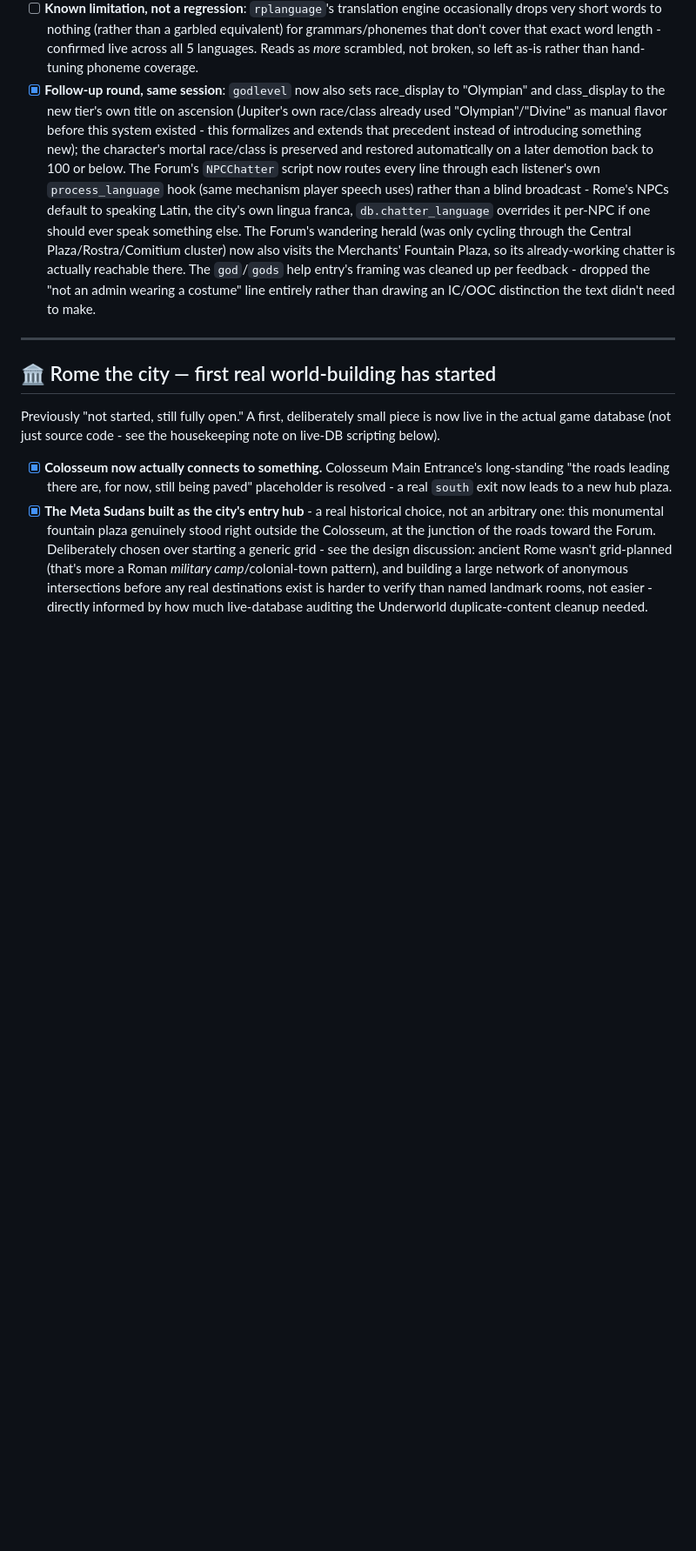
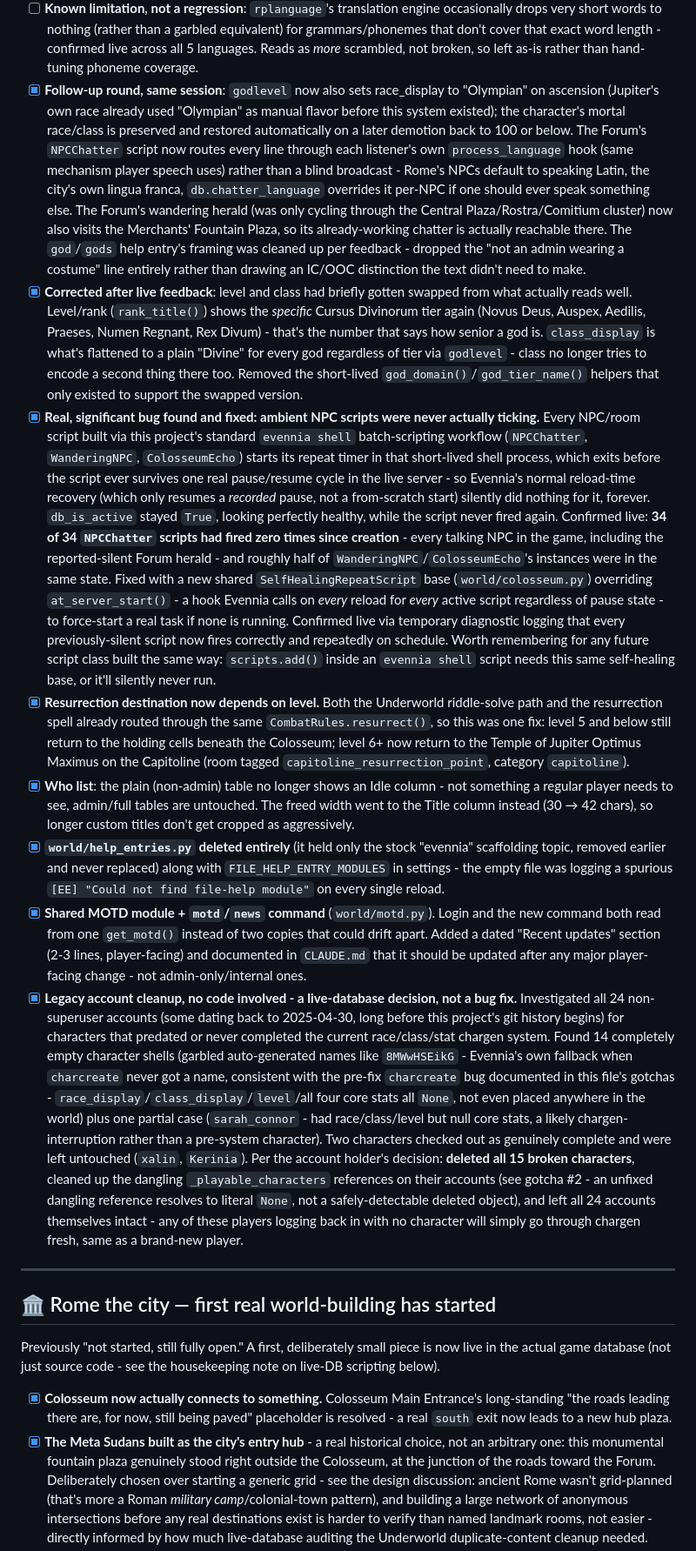
Before and after one commit to Hunter-Meares/rome, a Markdown page: rome/rome_mud_todo.md, the part around one of its changes. Shown at 87% size. GitHub-like rendering; blank space fills up the shorter version.

Commit message:
Bring rome_mud_todo.md current with this session's later work
- Corrected the stale class_display description (godlevel briefly set
  it to the god's domain, then that got reverted in favor of a flat
  "Divine" - the todo entry still described the reverted version).
- Documented the real ambient-script bug (NPCChatter/WanderingNPC/
  ColosseumEcho never actually ticking) and its fix.
- Documented resurrection-by-level, the who-list idle-column removal,
  the FILE_HELP_ENTRY_MODULES cleanup, the new MOTD module/command,
  and the legacy-account cleanup decision.
- Marked the Capitoline Hill's "next step" stub as done now that it's
  built, and narrowed the Forum's remaining stub to just the Argiletum.

```diff
--- a/rome/rome_mud_todo.md
+++ b/rome/rome_mud_todo.md
@@ -36,7 +36,14 @@ A large, multi-part session: a real SMAUG-inspired god rank ladder, a working la
 - [x] **Olympus area (26 rooms from #69) given two real loop connections**, addressing the "pure tree, no loops" finding from the planning pass: Storm Watch ↔ Celestial Observatory, and Vault of Thunderbolts ↔ Armory of Olympus. **Caught and fixed a real bug of my own making here**: the first pass collided the new Vault↔Armory exit with Armory's pre-existing `south` exit to Council Chamber - exactly the class of bug this project has repeatedly caught via live auditing. Renamed to `down`/`east` before it shipped; re-verified game-wide afterward (221 total rooms, 0 collisions, 0 missing aliases, 0 duplicate names).
 - [x] **Help entries**: stock Evennia scaffolding `"evennia"` topic deleted from `world/help_entries.py`. New `world/god_help.py` (same delete-and-recreate pattern as `help_setup.py`) adds a `god`/`gods` entry setting real RP expectations (gods are literal divine beings, not admins in costume - treat a scene with one accordingly) plus one entry per pantheon member: Jupiter, Juno, Neptune, Minerva, Mars, Venus, Ceres, Diana, Vulcan, Mercury, Bacchus, Pluto, Vesta. New commands (`godlevel`, `wizinvis`, `restore`, `snoop`, `speak`, `learnlanguage`, `build`) all have complete docstrings, Evennia's normal auto-help mechanism - no separate DB entries needed for those.
 - [ ] **Known limitation, not a regression**: `rplanguage`'s translation engine occasionally drops very short words to nothing (rather than a garbled equivalent) for grammars/phonemes that don't cover that exact word length - confirmed live across all 5 languages. Reads as *more* scrambled, not broken, so left as-is rather than hand-tuning phoneme coverage.
-- [x] **Follow-up round, same session**: `godlevel` now also sets race_display to "Olympian" and class_display to the new tier's own title on ascension (Jupiter's own race/class already used "Olympian"/"Divine" as manual flavor before this system existed - this formalizes and extends that precedent instead of introducing something new); the character's mortal race/class is preserved and restored automatically on a later demotion back to 100 or below. The Forum's `NPCChatter` script now routes every line through each listener's own `process_language` hook (same mechanism player speech uses) rather than a blind broadcast - Rome's NPCs default to speaking Latin, the city's own lingua franca, `db.chatter_language` overrides it per-NPC if one should ever speak something else. The Forum's wandering herald (was only cycling through the Central Plaza/Rostra/Comitium cluster) now also visits the Merchants' Fountain Plaza, so its already-working chatter is actually reachable there. The `god`/`gods` help entry's framing was cleaned up per feedback - dropped the "not an admin wearing a costume" line entirely rather than drawing an IC/OOC distinction the text didn't need to make.
+- [x] **Follow-up round, same session**: `godlevel` now also sets race_display to "Olympian" on ascension (Jupiter's own race already used "Olympian" as manual flavor before this system existed); the character's mortal race/class is preserved and restored automatically on a later demotion back to 100 or below. The Forum's `NPCChatter` script now routes every line through each listener's own `process_language` hook (same mechanism player speech uses) rather than a blind broadcast - Rome's NPCs default to speaking Latin, the city's own lingua franca, `db.chatter_language` overrides it per-NPC if one should ever speak something else. The Forum's wandering herald (was only cycling through the Central Plaza/Rostra/Comitium cluster) now also visits the Merchants' Fountain Plaza, so its already-working chatter is actually reachable there. The `god`/`gods` help entry's framing was cleaned up per feedback - dropped the "not an admin wearing a costume" line entirely rather than drawing an IC/OOC distinction the text didn't need to make.
+- [x] **Corrected after live feedback**: level and class had briefly gotten swapped from what actually reads well. Level/rank (`rank_title()`) shows the *specific* Cursus Divinorum tier again (Novus Deus, Auspex, Aedilis, Praeses, Numen Regnant, Rex Divum) - that's the number that says how senior a god is. `class_display` is what's flattened to a plain "Divine" for every god regardless of tier via `godlevel` - class no longer tries to encode a second thing there too. Removed the short-lived `god_domain()`/`god_tier_name()` helpers that only existed to support the swapped version.
+- [x] **Real, significant bug found and fixed: ambient NPC scripts were never actually ticking.** Every NPC/room script built via this project's standard `evennia shell` batch-scripting workflow (`NPCChatter`, `WanderingNPC`, `ColosseumEcho`) starts its repeat timer in that short-lived shell process, which exits before the script ever survives one real pause/resume cycle in the live server - so Evennia's normal reload-time recovery (which only resumes a *recorded* pause, not a from-scratch start) silently did nothing for it, forever. `db_is_active` stayed `True`, looking perfectly healthy, while the script never fired again. Confirmed live: **34 of 34 `NPCChatter` scripts had fired zero times since creation** - every talking NPC in the game, including the reported-silent Forum herald - and roughly half of `WanderingNPC`/`ColosseumEcho`'s instances were in the same state. Fixed with a new shared `SelfHealingRepeatScript` base (`world/colosseum.py`) overriding `at_server_start()` - a hook Evennia calls on *every* reload for *every* active script regardless of pause state - to force-start a real task if none is running. Confirmed live via temporary diagnostic logging that every previously-silent script now fires correctly and repeatedly on schedule. Worth remembering for any future script class built the same way: `scripts.add()` inside an `evennia shell` script needs this same self-healing base, or it'll silently never run.
+- [x] **Resurrection destination now depends on level.** Both the Underworld riddle-solve path and the resurrection spell already routed through the same `CombatRules.resurrect()`, so this was one fix: level 5 and below still return to the holding cells beneath the Colosseum; level 6+ now return to the Temple of Jupiter Optimus Maximus on the Capitoline (room tagged `capitoline_resurrection_point`, category `capitoline`).
+- [x] **Who list**: the plain (non-admin) table no longer shows an Idle column - not something a regular player needs to see, admin/full tables are untouched. The freed width went to the Title column instead (30 → 42 chars), so longer custom titles don't get cropped as aggressively.
+- [x] **`world/help_entries.py` deleted entirely** (it held only the stock "evennia" scaffolding topic, removed earlier and never replaced) along with `FILE_HELP_ENTRY_MODULES` in settings - the empty file was logging a spurious `[EE] "Could not find file-help module"` on every single reload.
+- [x] **Shared MOTD module + `motd`/`news` command** (`world/motd.py`). Login and the new command both read from one `get_motd()` instead of two copies that could drift apart. Added a dated "Recent updates" section (2-3 lines, player-facing) and documented in `CLAUDE.md` that it should be updated after any major player-facing change - not admin-only/internal ones.
+- [x] **Legacy account cleanup, no code involved - a live-database decision, not a bug fix.** Investigated all 24 non-superuser accounts (some dating back to 2025-04-30, long before this project's git history begins) for characters that predated or never completed the current race/class/stat chargen system. Found 14 completely empty character shells (garbled auto-generated names like `8MWwHSEikG` - Evennia's own fallback when `charcreate` never got a name, consistent with the pre-fix `charcreate` bug documented in this file's gotchas - `race_display`/`class_display`/`level`/all four core stats all `None`, not even placed anywhere in the world) plus one partial case (`sarah_connor` - had race/class/level but null core stats, a likely chargen-interruption rather than a pre-system character). Two characters checked out as genuinely complete and were left untouched (`xalin`, `Kerinia`). Per the account holder's decision: **deleted all 15 broken characters**, cleaned up the dangling `_playable_characters` references on their accounts (see gotcha #2 - an unfixed dangling reference resolves to literal `None`, not a safely-detectable deleted object), and left all 24 accounts themselves intact - any of these players logging back in with no character will simply go through chargen fresh, same as a brand-new player.
 
 ---
 
```
Also changed, not shown: other parts of rome/rome_mud_todo.md (+2 -1 lines).
